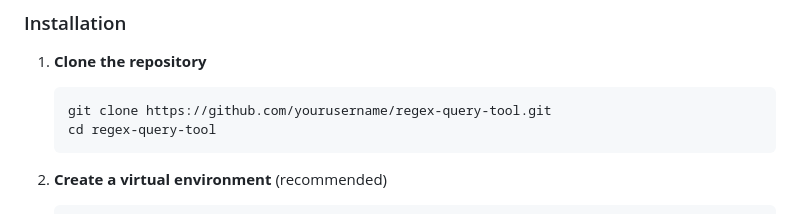
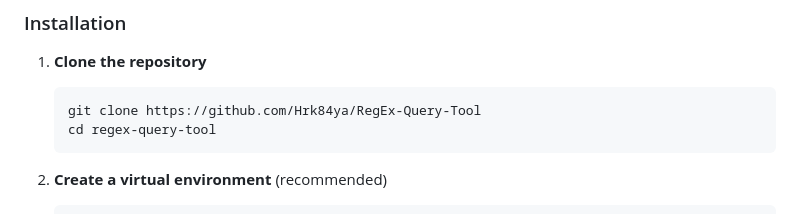
Before and after one commit to Hrk84ya/RegEx-Query-Tool, a Markdown page: README.md, the part around the change. GitHub-like rendering.

Commit message:
Initial Commit

````diff
--- a/README.md
+++ b/README.md
@@ -26,7 +26,7 @@ A professional, web-based regular expression testing tool built with Django. Tes
 
 1. **Clone the repository**
    ```bash
-   git clone https://github.com/yourusername/regex-query-tool.git
+   git clone https://github.com/Hrk84ya/RegEx-Query-Tool
    cd regex-query-tool
    ```
 
````
